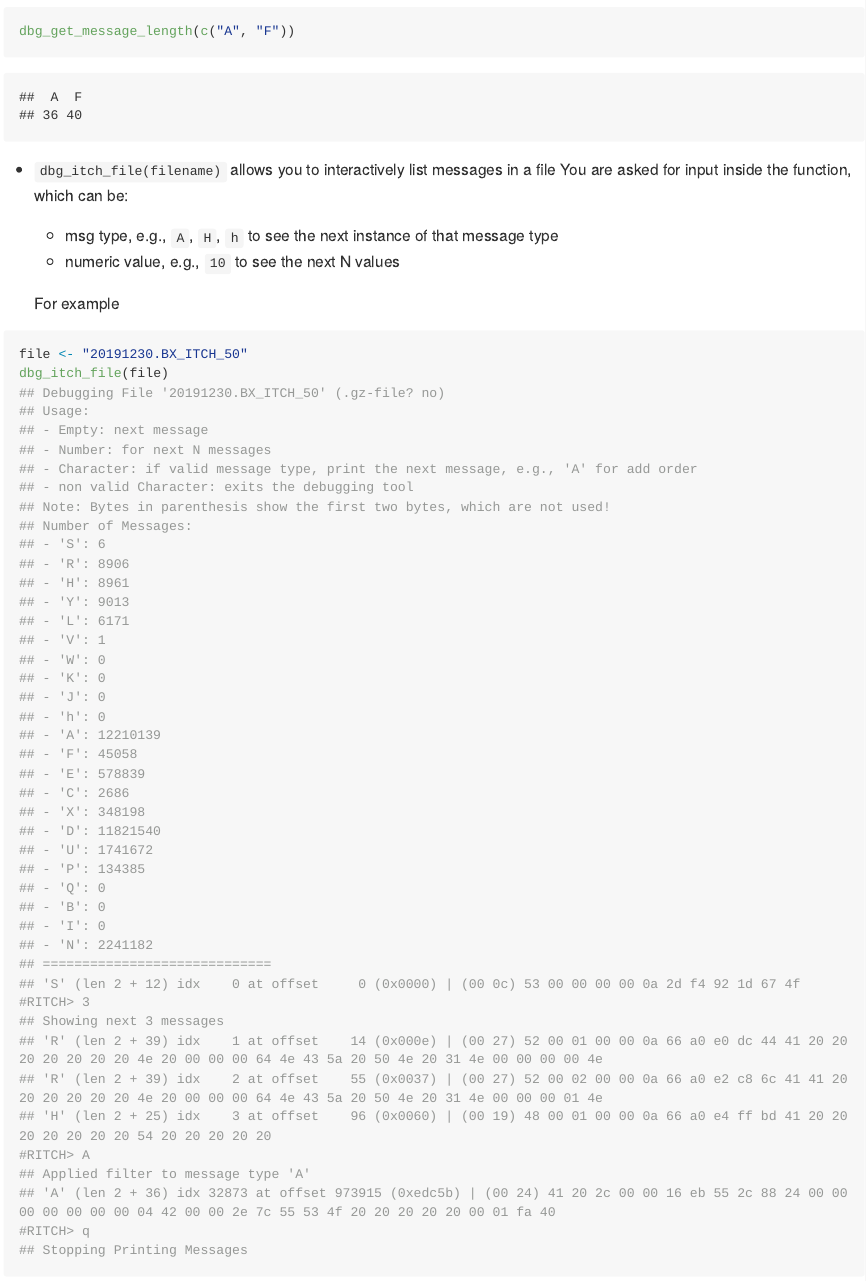
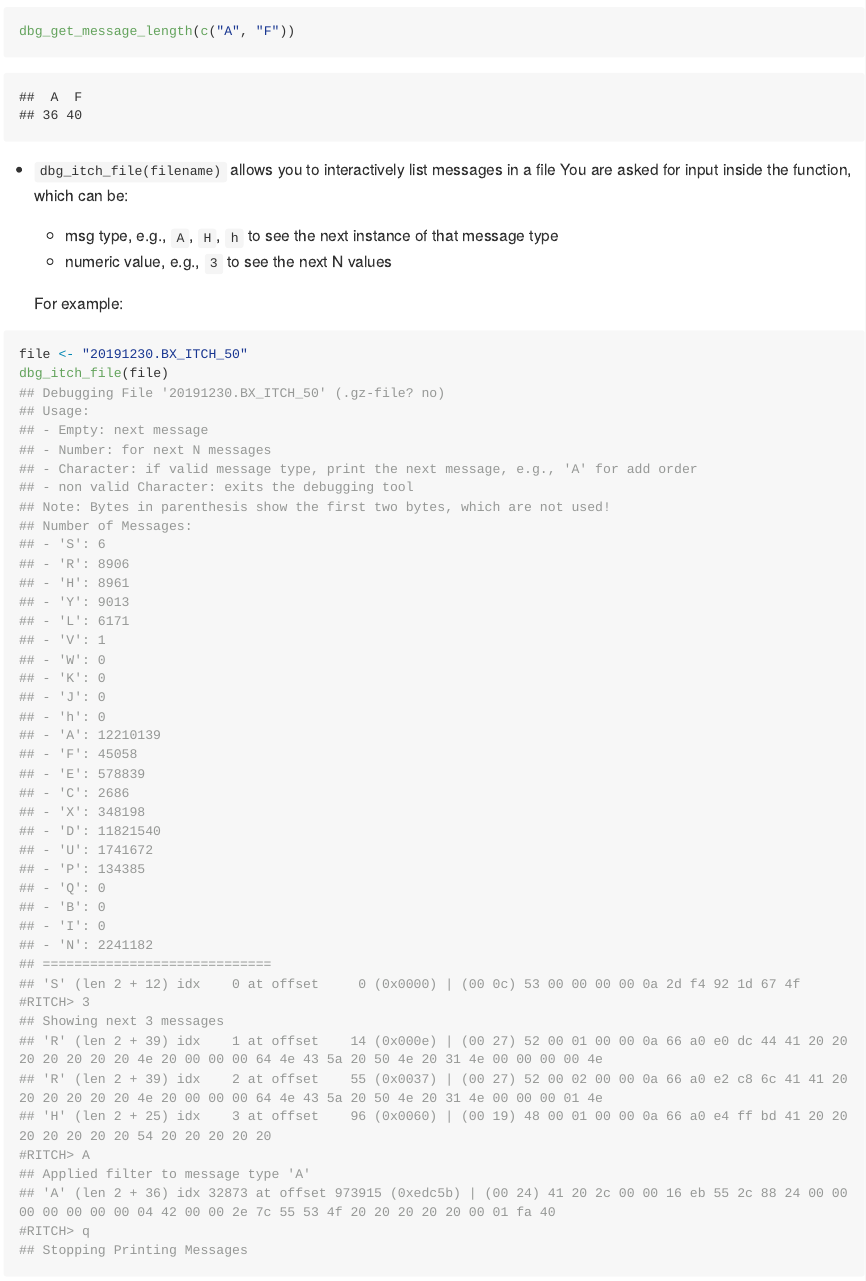
Before and after one commit to DavZim/RITCH, an R Markdown document (debug/README.Rmd): the page in a window 1100 px wide, from 600 px down. The pictures show the output file debug/README.md that the author committed with the source, drawn offline in the style of GitHub; long lines of code are wrapped.

Commit message:
misc changes

```diff
--- a/debug/README.Rmd
+++ b/debug/README.Rmd
@@ -31,7 +31,7 @@ dbg_get_message_length(c("A", "F"))
   You are asked for input inside the function, which can be:
 
   - msg type, e.g., `A`, `H`, `h` to see the next instance of that message type
-  - numeric value, e.g., `10` to see the next N values
+  - numeric value, e.g., `3` to see the next N values
 
   For example:
 
```
Also changed, not shown: debug/test_debug.R (+0 -26 lines), debug/README.md.
